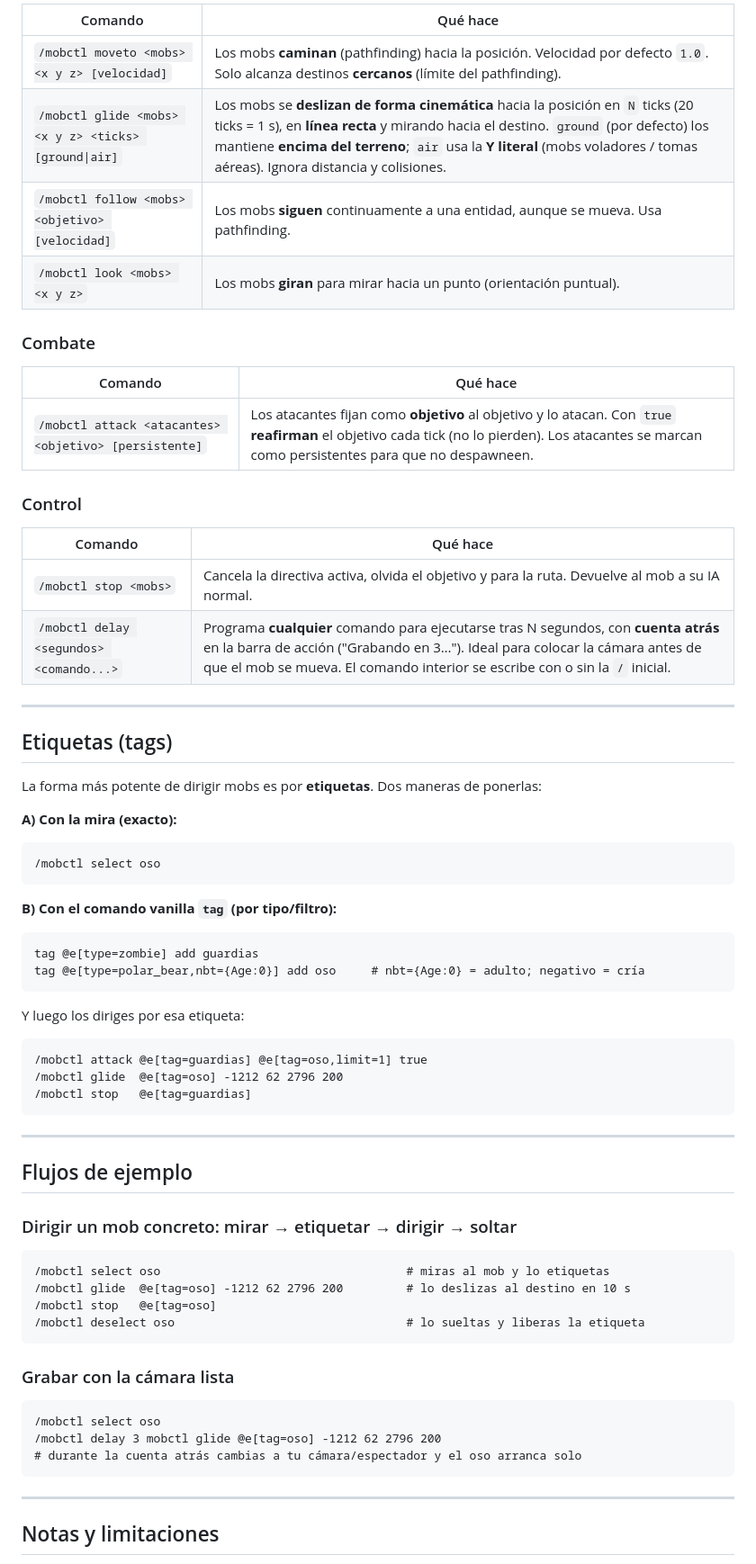
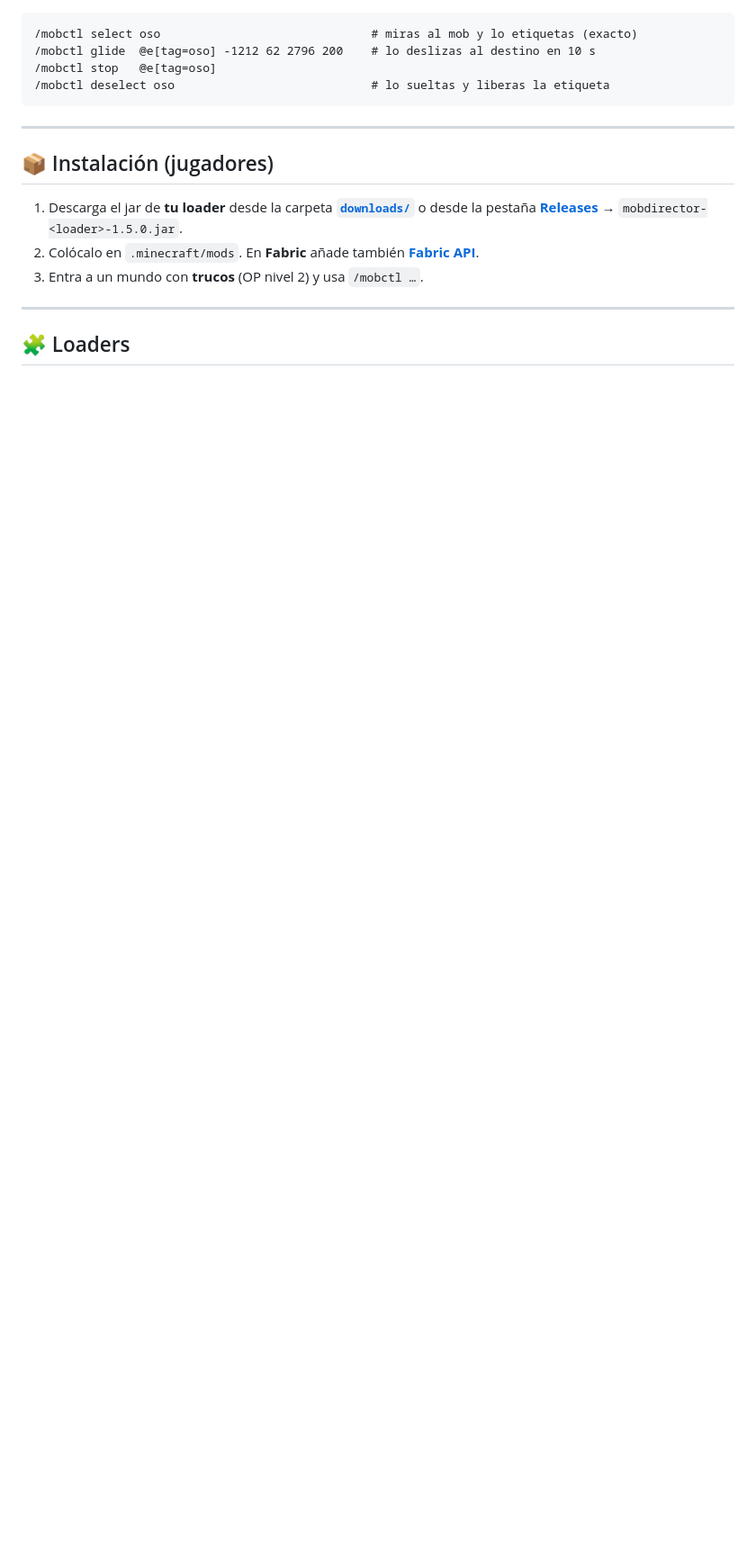
Before and after one commit to Kalevus1/Mob-Director-1_21_1-MinecraftMOD, a Markdown page: README.md, the part around one of its changes. Shown at 90% size. Drawn GitHub-style; blank space fills up the shorter version.

````diff
--- a/README.md
+++ b/README.md
@@ -71,68 +57,24 @@ Todos requieren **OP nivel 2**. Sintaxis: `[ ]` = opcional, `< >` = obligatorio.
 
-| Comando | Qué hace |
-|---|---|
-| `/mobctl moveto <mobs> <x y z> [velocidad]` | Los mobs **caminan** (pathfinding) hacia la posición. Velocidad por defecto `1.0`. Solo alcanza destinos **cercanos** (límite del pathfinding). |
-| `/mobctl glide <mobs> <x y z> <ticks> [ground\|air]` | Los mobs se **deslizan de forma cinemática** hacia la posición en `N` ticks (20 ticks = 1 s), en **línea recta** y mirando hacia el destino. `ground` (por defecto) los mantiene **encima del terreno**; `air` usa la **Y literal** (mobs voladores / tomas aéreas). Ignora distancia y colisiones. |
-| `/mobctl follow <mobs> <objetivo> [velocidad]` | Los mobs **siguen** continuamente a una entidad, aunque se mueva. Usa pathfinding. |
-| `/mobctl look <mobs> <x y z>` | Los mobs **giran** para mirar hacia un punto (orientación puntual). |
-
-### Combate
-
-| Comando | Qué hace |
-|---|---|
-| `/mobctl attack <atacantes> <objetivo> [persistente]` | Los atacantes fijan como **objetivo** al objetivo y lo atacan. Con `true` **reafirman** el objetivo cada tick (no lo pierden). Los atacantes se marcan como persistentes para que no despawneen. |
-
-### Control
-
-| Comando | Qué hace |
-|---|---|
-| `/mobctl stop <mobs>` | Cancela la directiva activa, olvida el objetivo y para la ruta. Devuelve al mob a su IA normal. |
-| `/mobctl delay <segundos> <comando...>` | Programa **cualquier** comando para ejecutarse tras N segundos, con **cuenta atrás** en la barra de acción ("Grabando en 3…"). Ideal para colocar la cámara antes de que el mob se mueva. El comando interior se escribe con o sin la `/` inicial. |
-
----
-
-## Etiquetas (tags)
-
-La forma más potente de dirigir mobs es por **etiquetas**. Dos maneras de ponerlas:
-
-**A) Con la mira (exacto):**
 ```
-/mobctl select oso
-```
-
-**B) Con el comando vanilla `tag` (por tipo/filtro):**
-```
-tag @e[type=zombie] add guardias
-tag @e[type=polar_bear,nbt={Age:0}] add oso     # nbt={Age:0} = adulto; negativo = cría
-```
-
-Y luego los diriges por esa etiqueta:
-```
-/mobctl attack @e[tag=guardias] @e[tag=oso,limit=1] true
-/mobctl glide  @e[tag=oso] -1212 62 2796 200
-/mobctl stop   @e[tag=guardias]
+/mobctl select oso                              # miras al mob y lo etiquetas (exacto)
+/mobctl glide  @e[tag=oso] -1212 62 2796 200    # lo deslizas al destino en 10 s
+/mobctl stop   @e[tag=oso]
+/mobctl deselect oso                            # lo sueltas y liberas la etiqueta
 ```
 
 ---
 
-## Flujos de ejemplo
+## 📦 Instalación (jugadores)
 
-### Dirigir un mob concreto: mirar → etiquetar → dirigir → soltar
-```
-/mobctl select oso                                   # miras al mob y lo etiquetas
-/mobctl glide  @e[tag=oso] -1212 62 2796 200         # lo deslizas al destino en 10 s
-/mobctl stop   @e[tag=oso]
-/mobctl deselect oso                                 # lo sueltas y liberas la etiqueta
-```
+1. Descarga el jar de **tu loader** desde la carpeta **[`downloads/`](downloads/)** o desde la
+   pestaña **[Releases]** → `mobdirector-<loader>-1.5.0.jar`.
+2. Colócalo en `.minecraft/mods`. En **Fabric** añade también **[Fabric API]**.
+3. Entra a un mundo con **trucos** (OP nivel 2) y usa `/mobctl …`.
 
-### Grabar con la cámara lista
-```
-/mobctl select oso
-/mobctl delay 3 mobctl glide @e[tag=oso] -1212 62 2796 200
-# durante la cuenta atrás cambias a tu cámara/espectador y el oso arranca solo
-```
+[Releases]: ../../releases
+[Fabric API]: https://modrinth.com/mod/fabric-api
 
 ---
 
-## Notas y limitaciones
+## 🧩 Loaders
 
````
Also changed, not shown: other parts of README.md (+76 -154 lines).
